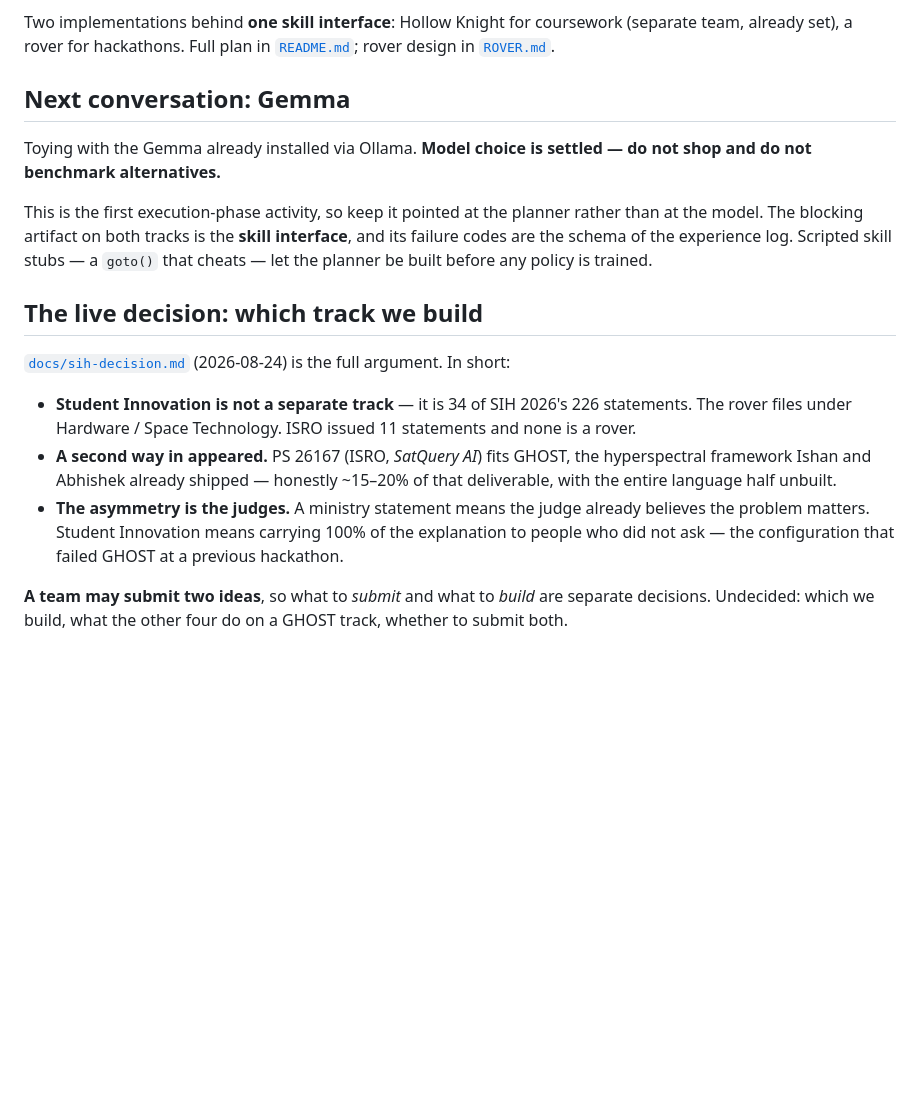
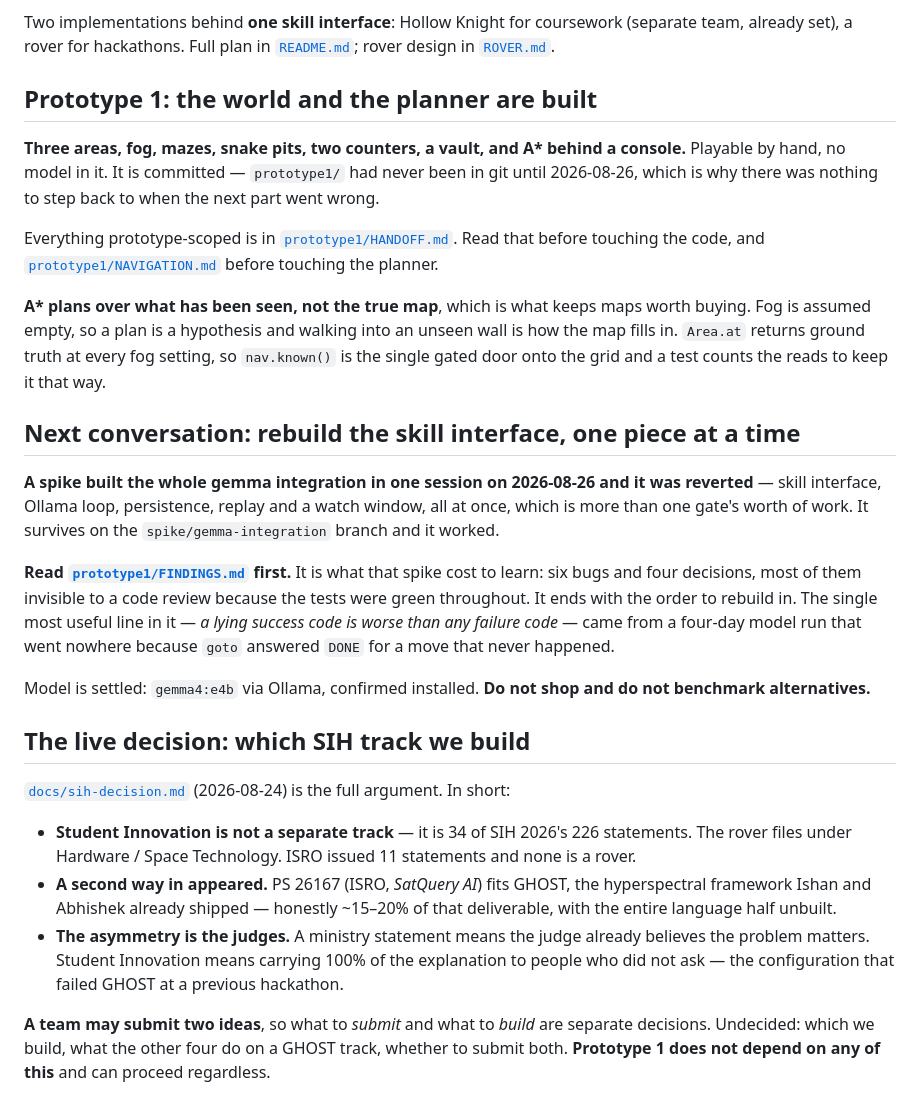
Before and after one commit to IshuIsAwake/reflex-arc, a Markdown page: HANDOFF.md, the part around one of its changes. GitHub-like rendering; blank space fills up the shorter version.

```diff
--- a/HANDOFF.md
+++ b/HANDOFF.md
@@ -15,17 +15,37 @@ Two implementations behind **one skill interface**: Hollow Knight for coursework
 already set), a rover for hackathons. Full plan in [`README.md`](README.md); rover design in
 [`ROVER.md`](ROVER.md).
 
-## Next conversation: Gemma
+## Prototype 1: the world and the planner are built
 
-Toying with the Gemma already installed via Ollama. **Model choice is settled — do not shop and do
-not benchmark alternatives.**
+**Three areas, fog, mazes, snake pits, two counters, a vault, and A\* behind a console.** Playable by
+hand, no model in it. It is committed — `prototype1/` had never been in git until 2026-08-26, which
+is why there was nothing to step back to when the next part went wrong.
 
-This is the first execution-phase activity, so keep it pointed at the planner rather than at the
-model. The blocking artifact on both tracks is the **skill interface**, and its failure codes are
-the schema of the experience log. Scripted skill stubs — a `goto()` that cheats — let the planner
-be built before any policy is trained.
+Everything prototype-scoped is in [`prototype1/HANDOFF.md`](prototype1/HANDOFF.md). Read that before
+touching the code, and [`prototype1/NAVIGATION.md`](prototype1/NAVIGATION.md) before touching the
+planner.
 
-## The live decision: which track we build
+**A\* plans over what has been seen, not the true map**, which is what keeps maps worth buying. Fog
+is assumed empty, so a plan is a hypothesis and walking into an unseen wall is how the map fills in.
+`Area.at` returns ground truth at every fog setting, so `nav.known()` is the single gated door onto
+the grid and a test counts the reads to keep it that way.
+
+## Next conversation: rebuild the skill interface, one piece at a time
+
+**A spike built the whole gemma integration in one session on 2026-08-26 and it was reverted** —
+skill interface, Ollama loop, persistence, replay and a watch window, all at once, which is more
+than one gate's worth of work. It survives on the `spike/gemma-integration` branch and it worked.
+
+**Read [`prototype1/FINDINGS.md`](prototype1/FINDINGS.md) first.** It is what that spike cost to
+learn: six bugs and four decisions, most of them invisible to a code review because the tests were
+green throughout. It ends with the order to rebuild in. The single most useful line in it — *a lying
+success code is worse than any failure code* — came from a four-day model run that went nowhere
+because `goto` answered `DONE` for a move that never happened.
+
+Model is settled: `gemma4:e4b` via Ollama, confirmed installed. **Do not shop and do not benchmark
+alternatives.**
+
+## The live decision: which SIH track we build
 
 [`docs/sih-decision.md`](docs/sih-decision.md) (2026-08-24) is the full argument. In short:
 
@@ -34,10 +54,11 @@ be built before any policy is trained.
 - **A second way in appeared.** PS 26167 (ISRO, *SatQuery AI*) fits GHOST, the hyperspectral
   framework Ishan and Abhishek already shipped — honestly ~15–20% of that deliverable, with the
   entire language half unbuilt.
-- **The asymmetry is the judges.** A ministry statement means the judge already believes the
-  problem matters. Student Innovation means carrying 100% of the explanation to people who did not
-  ask — the configuration that failed GHOST at a previous hackathon.
+- **The asymmetry is the judges.** A ministry statement means the judge already believes the problem
+  matters. Student Innovation means carrying 100% of the explanation to people who did not ask — the
+  configuration that failed GHOST at a previous hackathon.
 
 **A team may submit two ideas**, so what to *submit* and what to *build* are separate decisions.
 Undecided: which we build, what the other four do on a GHOST track, whether to submit both.
+**Prototype 1 does not depend on any of this** and can proceed regardless.
 
```
Also changed, not shown: other parts of HANDOFF.md (+7 -36 lines), CLAUDE.md (+5 -1 lines), docs/team-session.md (added, +37 -0 lines).
